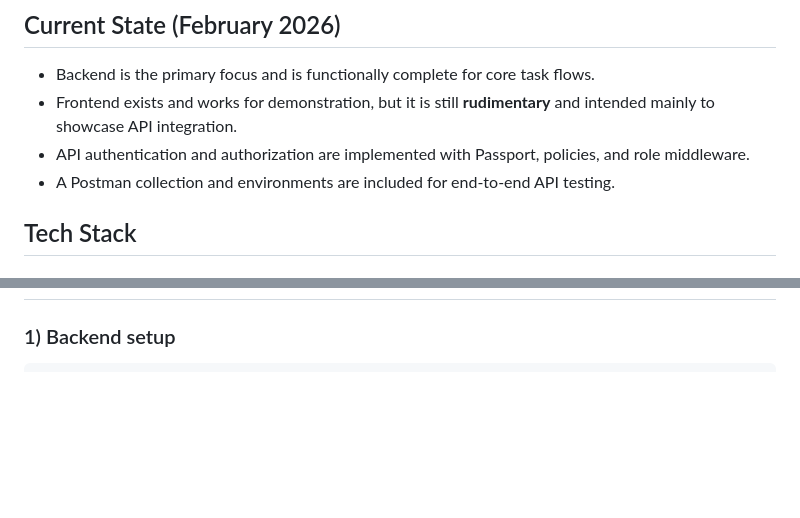
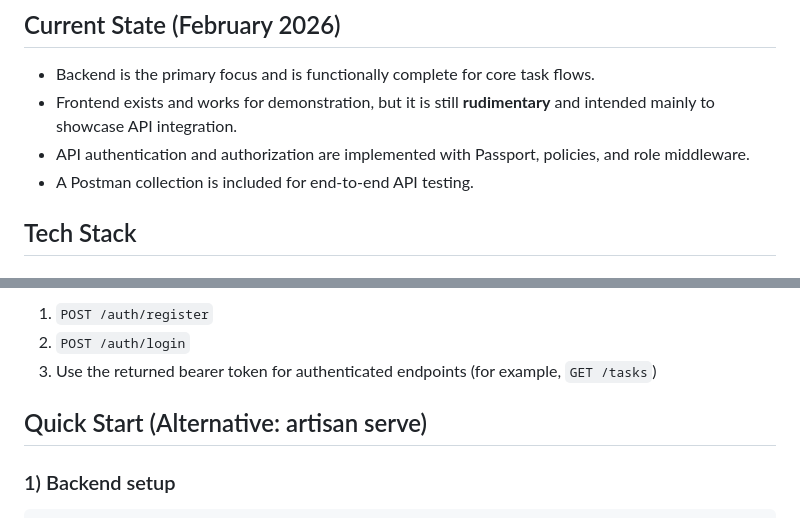
Before and after one commit to danw547-source/task-manager, a Markdown page: README.md, 2 parts joined by grey strips. GitHub-like rendering; blank space fills up the shorter version.

Commit message:
docs: improve Herd quickstart and Postman setup

```diff
--- a/README.md
+++ b/README.md
@@ -7,7 +7,7 @@ Task Manager is a Laravel API-first project with a companion dashboard frontend.
 - Backend is the primary focus and is functionally complete for core task flows.
 - Frontend exists and works for demonstration, but it is still **rudimentary** and intended mainly to showcase API integration.
 - API authentication and authorization are implemented with Passport, policies, and role middleware.
-- A Postman collection and environments are included for end-to-end API testing.
+- A Postman collection is included for end-to-end API testing.
 
 ## Tech Stack
 
@@ -58,3 +136,8 @@ Ready-to-import artifacts are available in `postman/`:
+1. `POST /auth/register`
+2. `POST /auth/login`
+3. Use the returned bearer token for authenticated endpoints (for example, `GET /tasks`)
+
+## Quick Start (Alternative: artisan serve)
 
 ### 1) Backend setup
 
```
Also changed, not shown: other parts of README.md (+81 -3 lines).
